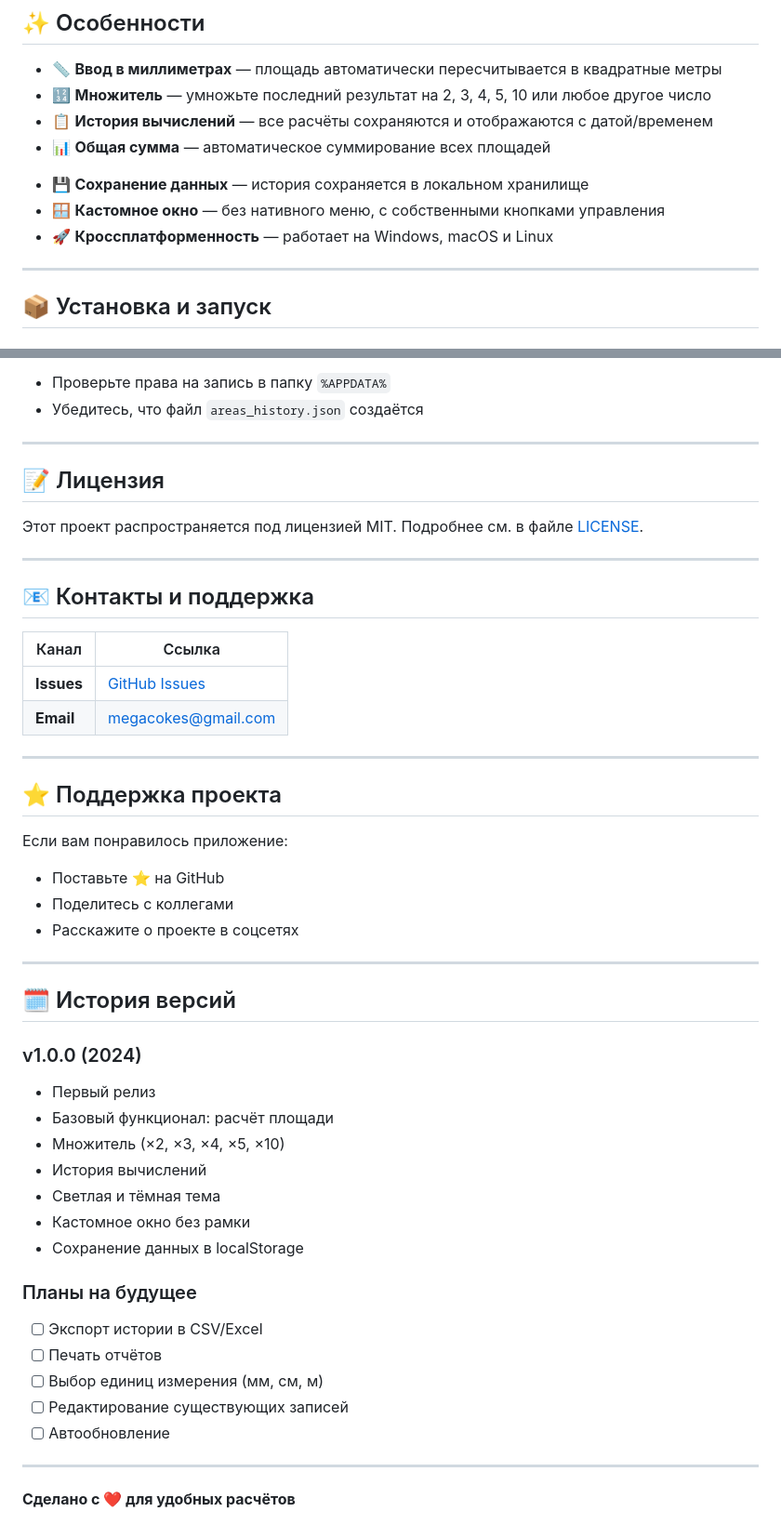
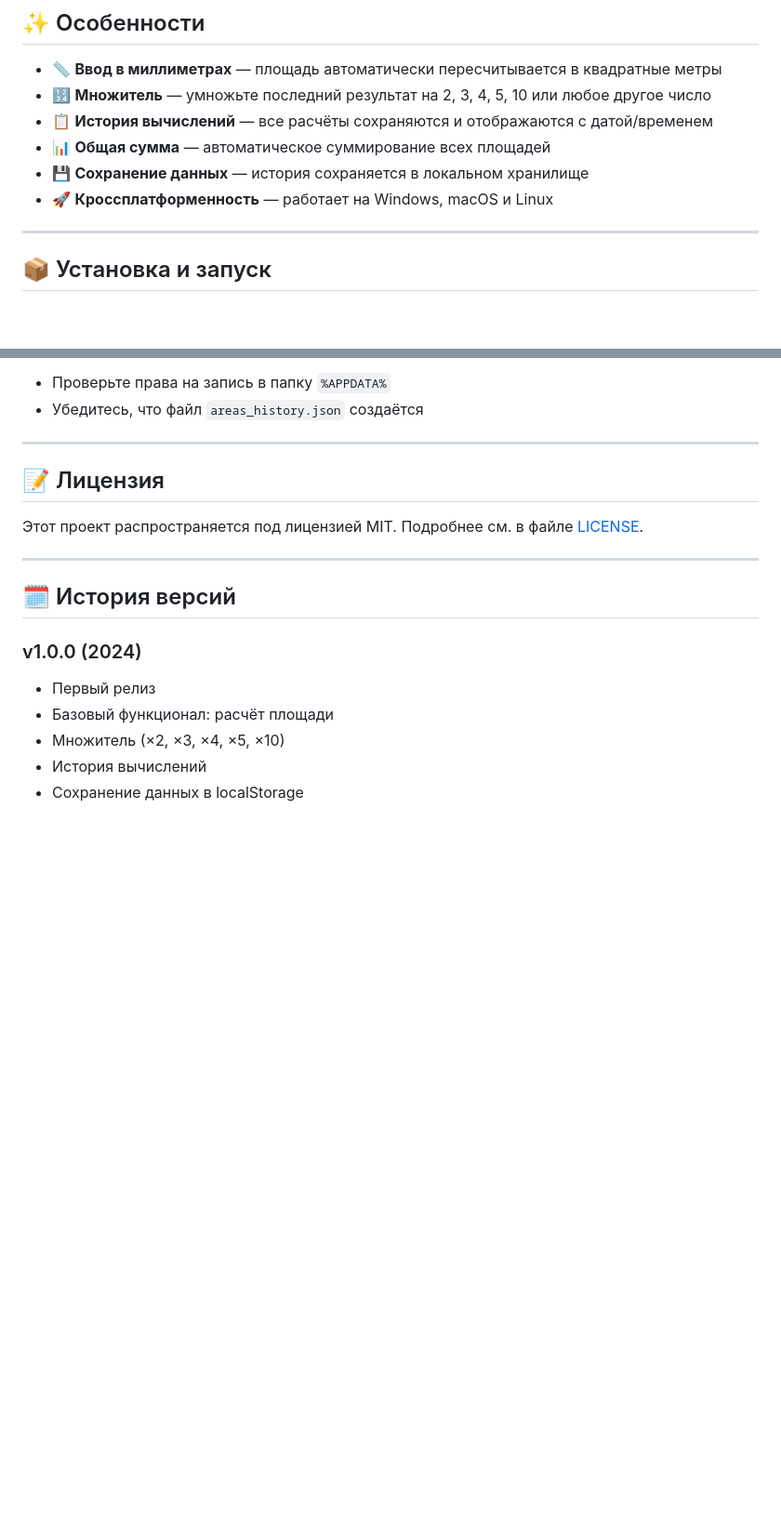
Before and after one commit to nklnke/AreaCalc, a Markdown page: README.md, 2 parts joined by grey strips. Shown at 93% size. Rendered like a GitHub page; blank space fills up the shorter version.

Commit message:
Readme revisions

```diff
--- a/README.md
+++ b/README.md
@@ -23,10 +23,9 @@
 - 🔢 **Множитель** — умножьте последний результат на 2, 3, 4, 5, 10 или любое другое число
 - 📋 **История вычислений** — все расчёты сохраняются и отображаются с датой/временем
 - 📊 **Общая сумма** — автоматическое суммирование всех площадей
+- 💾 **Сохранение данных** — история сохраняется в локальном хранилище
+- 🚀 **Кроссплатформенность** — работает на Windows, macOS и Linux
 <!-- - 🌓 **Тёмная тема** — переключайте тему одним кликом -->
-- 💾 **Сохранение данных** — история сохраняется в локальном хранилище
-- 🪟 **Кастомное окно** — без нативного меню, с собственными кнопками управления
-- 🚀 **Кроссплатформенность** — работает на Windows, macOS и Linux
 
 ---
 
@@ -260,25 +259,6 @@ npm run build:win
 
 ---
 
-## 📧 Контакты и поддержка
-
-| Канал | Ссылка |
-|-------|--------|
-| **Issues** | [GitHub Issues](https://github.com/nklnke/area-calculator/issues) |
-| **Email** | megacokes@gmail.com |
-
----
-
-## ⭐ Поддержка проекта
-
-Если вам понравилось приложение:
-
-- Поставьте ⭐ на GitHub
-- Поделитесь с коллегами
-- Расскажите о проекте в соцсетях
-
----
-
 ## 🗓️ История версий
 
 ### v1.0.0 (2024)
@@ -287,18 +267,4 @@ npm run build:win
 - Базовый функционал: расчёт площади
 - Множитель (×2, ×3, ×4, ×5, ×10)
 - История вычислений
-- Светлая и тёмная тема
-- Кастомное окно без рамки
 - Сохранение данных в localStorage
-
-### Планы на будущее
-
-- [ ] Экспорт истории в CSV/Excel
-- [ ] Печать отчётов
-- [ ] Выбор единиц измерения (мм, см, м)
-- [ ] Редактирование существующих записей
-- [ ] Автообновление
-
----
-
-**Сделано с ❤️ для удобных расчётов**
```
